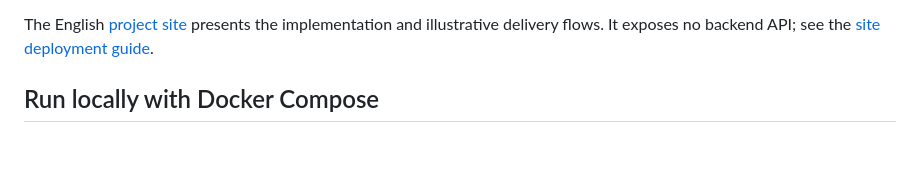
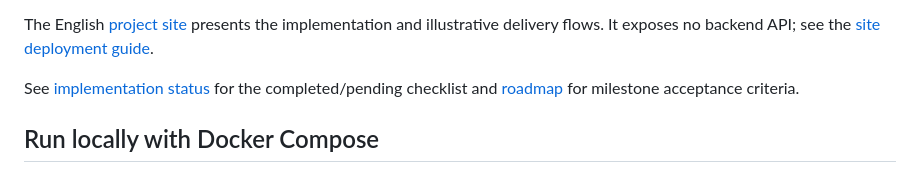
Before and after one commit to BoniLuan/relay, a Markdown page: README.md, the part around the change. GitHub-like rendering; blank space fills up the shorter version.

```diff
--- a/README.md
+++ b/README.md
@@ -21,6 +21,9 @@ management or public API deployment.
 The English [project site](https://relay.boniluan.com) presents the implementation
 and illustrative delivery flows. It exposes no backend API; see the
 [site deployment guide](docs/SITE.md).
+
+See [implementation status](docs/STATUS.md) for the completed/pending checklist
+and [roadmap](docs/ROADMAP.md) for milestone acceptance criteria.
 
 ## Run locally with Docker Compose
 
```
Also changed, not shown: docs/ROADMAP.md (+3 -0 lines), docs/STATUS.md (added, +48 -0 lines).
